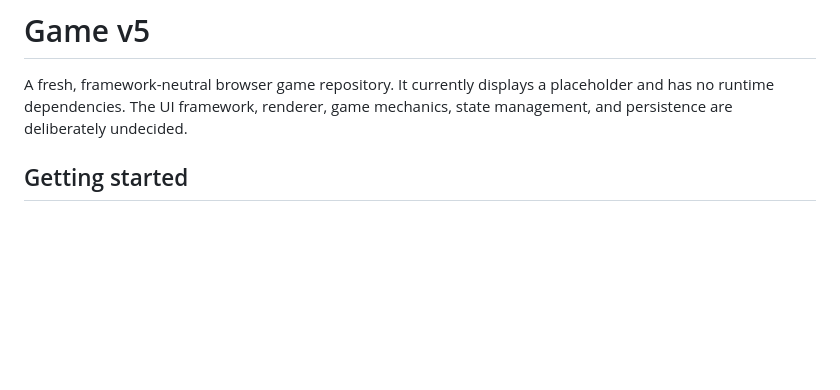
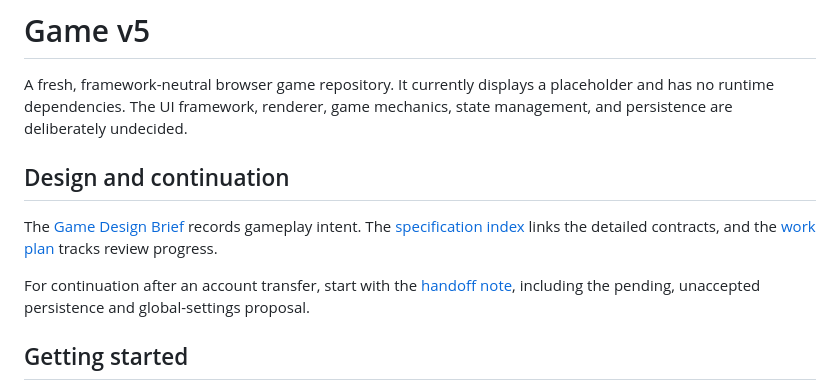
Before and after one commit to konrad-jamrozik/game-v5, a Markdown page: README.md, the part around the change. GitHub-like rendering; blank space fills up the shorter version.

Commit message:
Preserve game design context for account transfer

```diff
--- a/README.md
+++ b/README.md
@@ -2,6 +2,15 @@
 
 A fresh, framework-neutral browser game repository. It currently displays a placeholder and has no runtime dependencies.
 The UI framework, renderer, game mechanics, state management, and persistence are deliberately undecided.
+
+## Design and continuation
+
+The [Game Design Brief](docs/game-design-brief.md) records gameplay intent. The
+[specification index](docs/specs/README.md) links the detailed contracts, and the
+[work plan](docs/specs/governance/work-plan.md) tracks review progress.
+
+For continuation after an account transfer, start with the
+[handoff note](docs/account-transfer-handoff.md), including the pending, unaccepted persistence and global-settings proposal.
 
 ## Getting started
 
```
Also changed, not shown: docs/account-transfer-handoff.md (added, +135 -0 lines).
